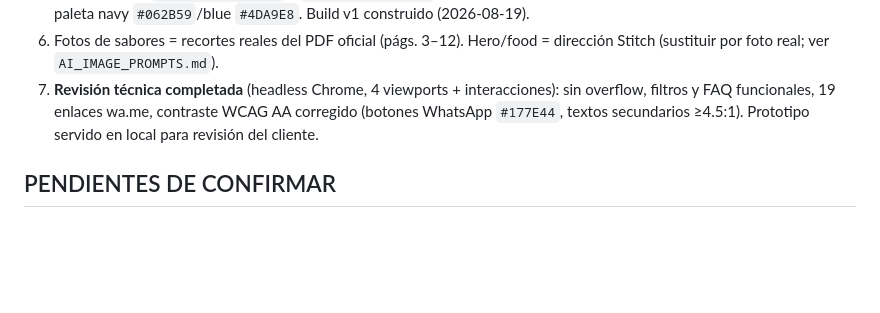
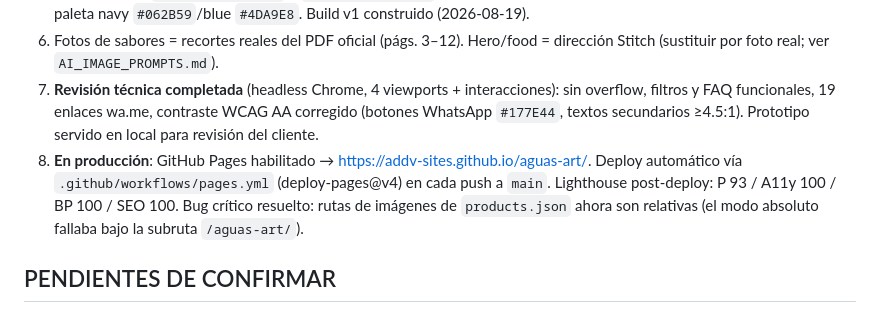
Before and after one commit to addv-sites/aguas-art, a Markdown page: cmem.md, the part around the change. GitHub-like rendering; blank space fills up the shorter version.

```diff
--- a/cmem.md
+++ b/cmem.md
@@ -67,6 +67,11 @@ Cero preparación · consistencia por botella · sin merma · ticket premium / v
 7. **Revisión técnica completada** (headless Chrome, 4 viewports + interacciones): sin overflow,
    filtros y FAQ funcionales, 19 enlaces wa.me, contraste WCAG AA corregido (botones WhatsApp
    `#177E44`, textos secundarios ≥4.5:1). Prototipo servido en local para revisión del cliente.
+8. **En producción**: GitHub Pages habilitado → https://addv-sites.github.io/aguas-art/.
+   Deploy automático vía `.github/workflows/pages.yml` (deploy-pages@v4) en cada push a `main`.
+   Lighthouse post-deploy: P 93 / A11y 100 / BP 100 / SEO 100. Bug crítico resuelto: rutas de
+   imágenes de `products.json` ahora son relativas (el modo absoluto fallaba bajo la subruta
+   `/aguas-art/`).
 
 ## PENDIENTES DE CONFIRMAR
 
```
Also changed, not shown: CLAUDE.md (+6 -0 lines), project_state.md (+16 -4 lines).
